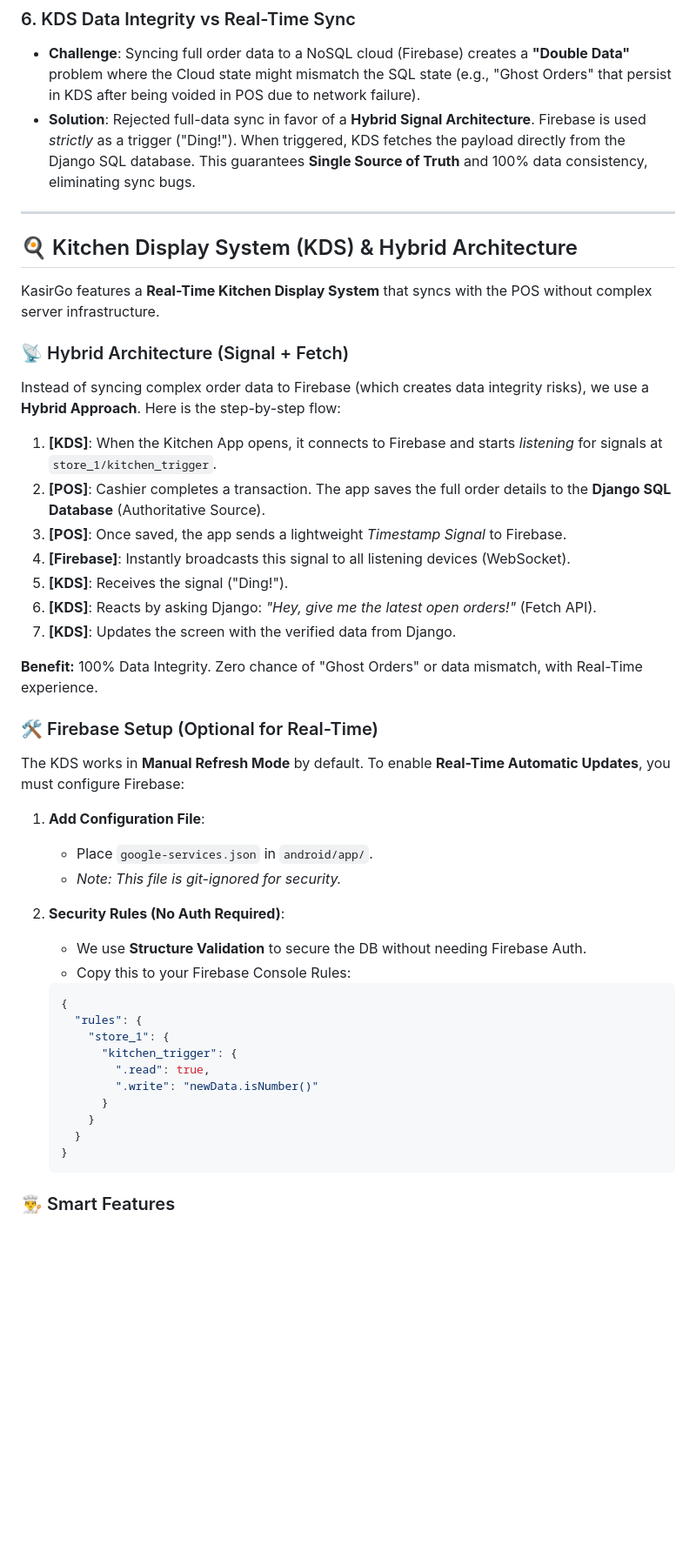
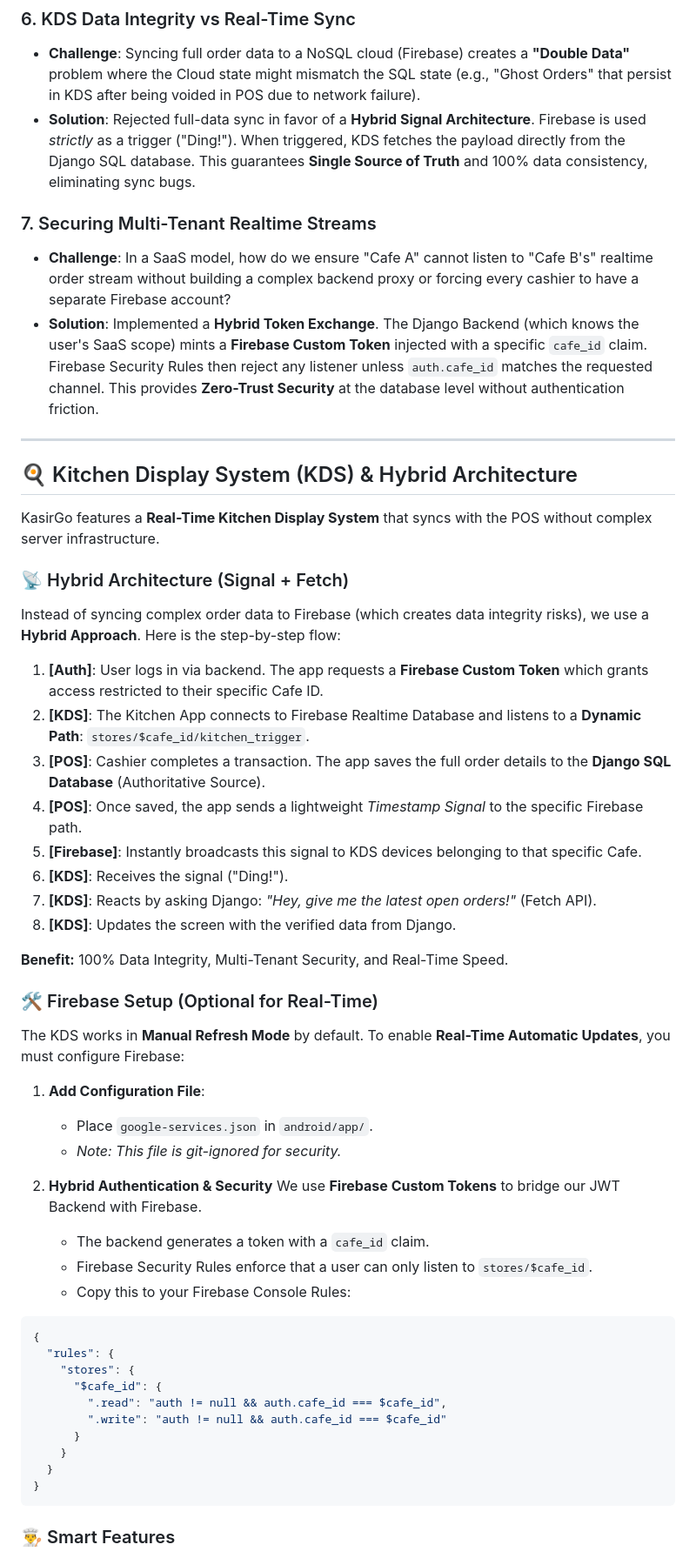
Before and after one commit to SiEncan/KasirGo, a Markdown page: README.md, the part around one of its changes. Shown at 87% size. GitHub-like rendering; blank space fills up the shorter version.

Commit message:
Enhance README with KDS and security updates
Added Kitchen Display System (KDS) features and improved security measures.

````diff
--- a/README.md
+++ b/README.md
@@ -89,6 +96,9 @@ KasirGo is a modern solution for small to medium retail businesses. Unlike tradi
 - **Challenge**: Syncing full order data to a NoSQL cloud (Firebase) creates a **"Double Data"** problem where the Cloud state might mismatch the SQL state (e.g., "Ghost Orders" that persist in KDS after being voided in POS due to network failure).
 - **Solution**: Rejected full-data sync in favor of a **Hybrid Signal Architecture**. Firebase is used *strictly* as a trigger ("Ding!"). When triggered, KDS fetches the payload directly from the Django SQL database. This guarantees **Single Source of Truth** and 100% data consistency, eliminating sync bugs.
 
+### 7. Securing Multi-Tenant Realtime Streams
+- **Challenge**: In a SaaS model, how do we ensure "Cafe A" cannot listen to "Cafe B's" realtime order stream without building a complex backend proxy or forcing every cashier to have a separate Firebase account?
+- **Solution**: Implemented a **Hybrid Token Exchange**. The Django Backend (which knows the user's SaaS scope) mints a **Firebase Custom Token** injected with a specific `cafe_id` claim. Firebase Security Rules then reject any listener unless `auth.cafe_id` matches the requested channel. This provides **Zero-Trust Security** at the database level without authentication friction.
 ---
 
 ## 🍳 Kitchen Display System (KDS) & Hybrid Architecture
@@ -98,15 +108,16 @@ KasirGo features a **Real-Time Kitchen Display System** that syncs with the POS
 ### 📡 Hybrid Architecture (Signal + Fetch)
 Instead of syncing complex order data to Firebase (which creates data integrity risks), we use a **Hybrid Approach**. Here is the step-by-step flow:
 
-1.  **[KDS]**: When the Kitchen App opens, it connects to Firebase and starts *listening* for signals at `store_1/kitchen_trigger`.
-2.  **[POS]**: Cashier completes a transaction. The app saves the full order details to the **Django SQL Database** (Authoritative Source).
-3.  **[POS]**: Once saved, the app sends a lightweight *Timestamp Signal* to Firebase.
-4.  **[Firebase]**: Instantly broadcasts this signal to all listening devices (WebSocket).
-5.  **[KDS]**: Receives the signal ("Ding!").
-6.  **[KDS]**: Reacts by asking Django: *"Hey, give me the latest open orders!"* (Fetch API).
-7.  **[KDS]**: Updates the screen with the verified data from Django.
+1.  **[Auth]**: User logs in via backend. The app requests a **Firebase Custom Token** which grants access restricted to their specific Cafe ID.
+2.  **[KDS]**: The Kitchen App connects to Firebase Realtime Database and listens to a **Dynamic Path**: `stores/$cafe_id/kitchen_trigger`.
+3.  **[POS]**: Cashier completes a transaction. The app saves the full order details to the **Django SQL Database** (Authoritative Source).
+4.  **[POS]**: Once saved, the app sends a lightweight *Timestamp Signal* to the specific Firebase path.
+5.  **[Firebase]**: Instantly broadcasts this signal to KDS devices belonging to that specific Cafe.
+6.  **[KDS]**: Receives the signal ("Ding!").
+7.  **[KDS]**: Reacts by asking Django: *"Hey, give me the latest open orders!"* (Fetch API).
+8.  **[KDS]**: Updates the screen with the verified data from Django.
 
-**Benefit:** 100% Data Integrity. Zero chance of "Ghost Orders" or data mismatch, with Real-Time experience.
+**Benefit:** 100% Data Integrity, Multi-Tenant Security, and Real-Time Speed.
 
 ### 🛠️ Firebase Setup (Optional for Real-Time)
 The KDS works in **Manual Refresh Mode** by default. To enable **Real-Time Automatic Updates**, you must configure Firebase:
@@ -115,21 +126,23 @@ The KDS works in **Manual Refresh Mode** by default. To enable **Real-Time Autom
     -   Place `google-services.json` in `android/app/`.
     -   *Note: This file is git-ignored for security.*
 
-2.  **Security Rules (No Auth Required)**:
-    -   We use **Structure Validation** to secure the DB without needing Firebase Auth.
+2. **Hybrid Authentication & Security**
+We use **Firebase Custom Tokens** to bridge our JWT Backend with Firebase.
+    -   The backend generates a token with a `cafe_id` claim.
+    -   Firebase Security Rules enforce that a user can only listen to `stores/$cafe_id`.
     -   Copy this to your Firebase Console Rules:
-    ```json
-    {
-      "rules": {
-        "store_1": {
-          "kitchen_trigger": {
-            ".read": true,
-            ".write": "newData.isNumber()"
-          }
-        }
+```json
+{
+  "rules": {
+    "stores": {
+      "$cafe_id": {
+        ".read": "auth != null && auth.cafe_id === $cafe_id",
+        ".write": "auth != null && auth.cafe_id === $cafe_id"
       }
     }
-    ```
+  }
+}
+```
 
 ### 👨‍🍳 Smart Features
 -   **Startup Mode Selection**: Choose between **POS Role** or **Kitchen Role** at login. Selection is remembered permanently until you switch it.
````
Also changed, not shown: other parts of README.md (+10 -2 lines).
